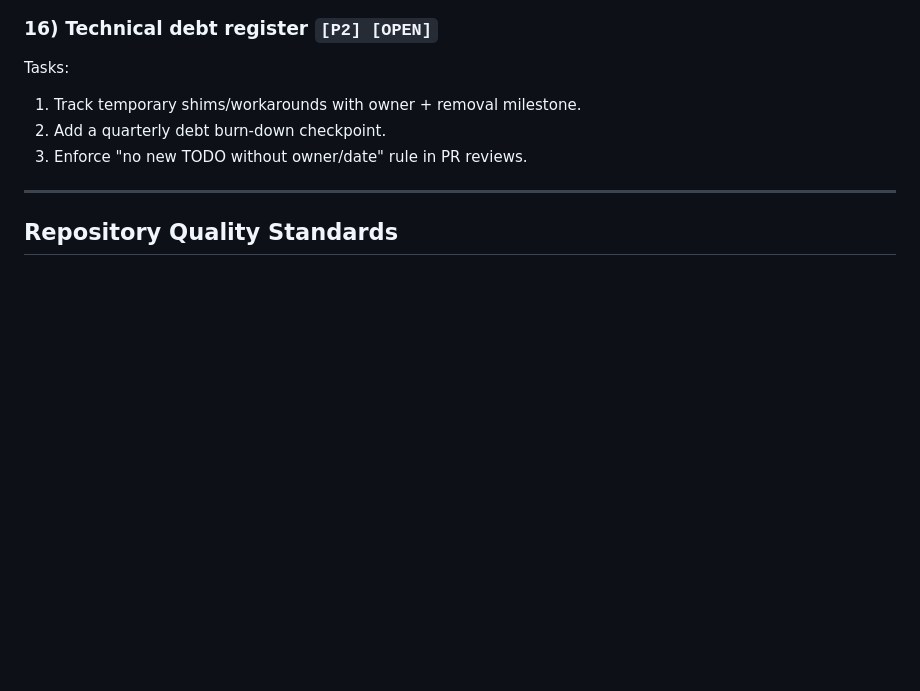
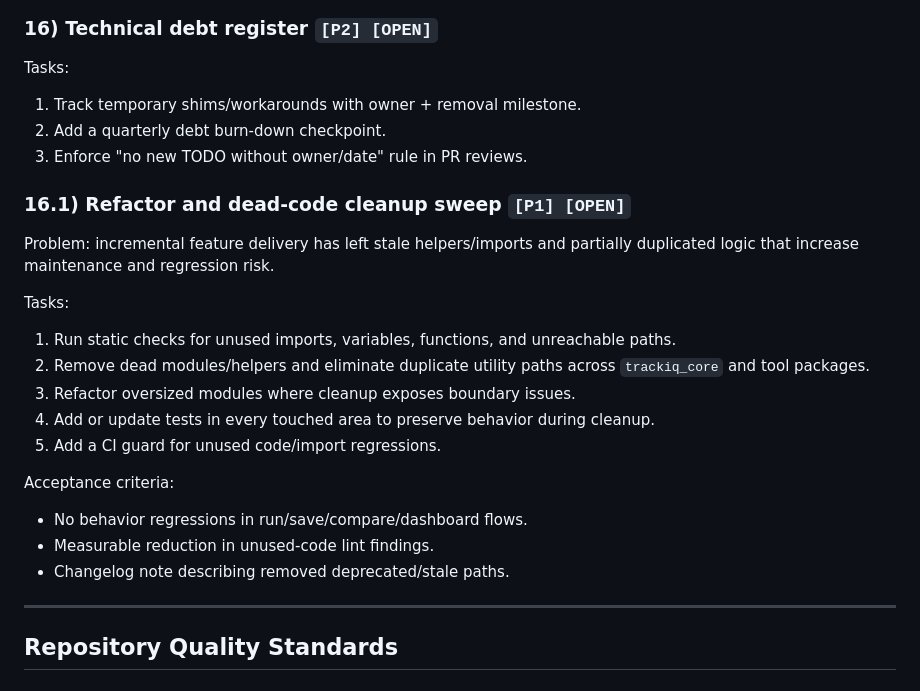
Before and after one commit to HamnaNimra/TrackIQ, a Markdown page: TODO.md, the part around the change. Rendered like a GitHub page; blank space fills up the shorter version.

Commit message:
Enhance TODO.md with new refactor and dead-code cleanup tasks
- Added a new section outlining a comprehensive plan for refactoring and cleaning up dead code, addressing stale helpers and duplicated logic.
- Included tasks for running static checks, removing unused code, refactoring oversized modules, and updating tests to ensure no behavior regressions.
- Established acceptance criteria to measure the success of the cleanup efforts, including a reduction in unused-code lint findings and a changelog note for removed paths.

```diff
--- a/TODO.md
+++ b/TODO.md
@@ -238,6 +238,24 @@ Tasks:
 2. Add a quarterly debt burn-down checkpoint.
 3. Enforce "no new TODO without owner/date" rule in PR reviews.
 
+### 16.1) Refactor and dead-code cleanup sweep `[P1] [OPEN]`
+
+Problem: incremental feature delivery has left stale helpers/imports and partially duplicated logic that increase maintenance and regression risk.
+
+Tasks:
+
+1. Run static checks for unused imports, variables, functions, and unreachable paths.
+2. Remove dead modules/helpers and eliminate duplicate utility paths across `trackiq_core` and tool packages.
+3. Refactor oversized modules where cleanup exposes boundary issues.
+4. Add or update tests in every touched area to preserve behavior during cleanup.
+5. Add a CI guard for unused code/import regressions.
+
+Acceptance criteria:
+
+- No behavior regressions in run/save/compare/dashboard flows.
+- Measurable reduction in unused-code lint findings.
+- Changelog note describing removed deprecated/stale paths.
+
 ---
 
 ## Repository Quality Standards
```
